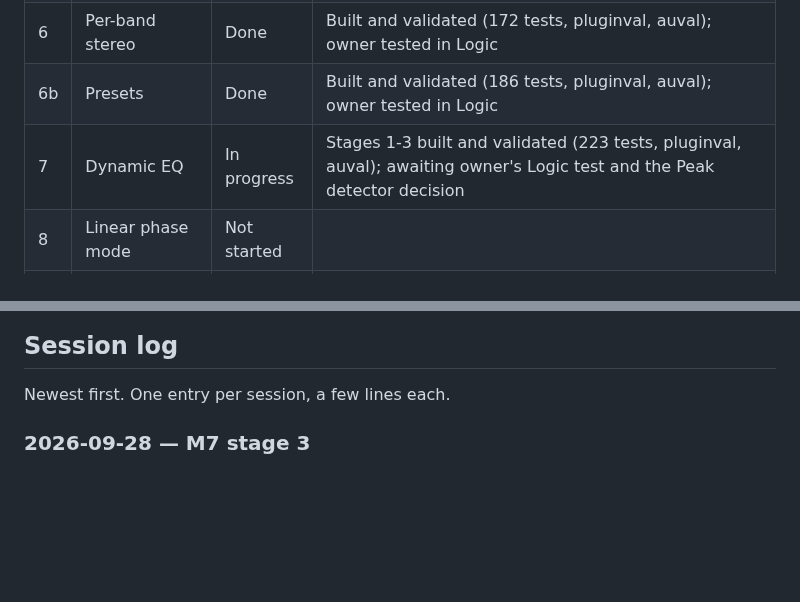
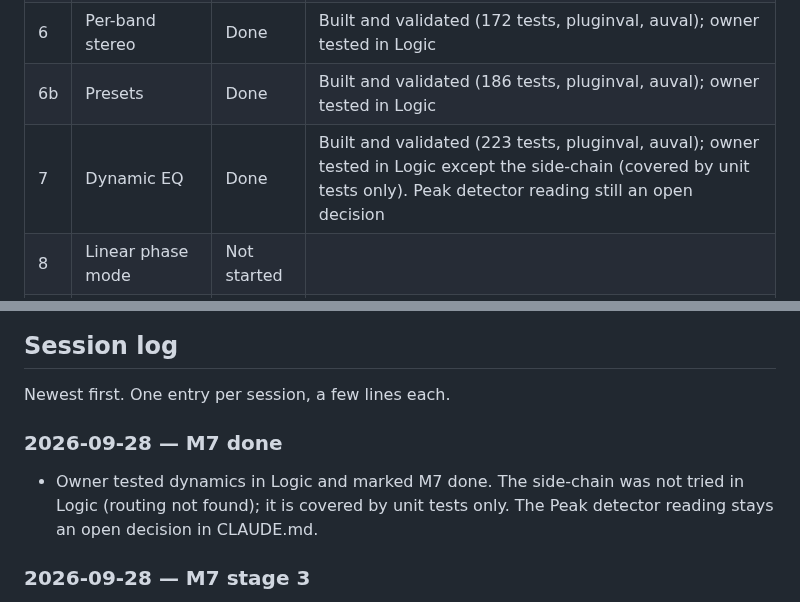
Before and after one commit to CatastrophicCoder/eq, a Markdown page: docs/PROGRESS.md, 2 parts joined by grey strips. Drawn GitHub-style; blank space fills up the shorter version.

Commit message:
M7: mark dynamic EQ milestone done
Co-Authored-By: Claude Opus 5.5 (1M context) <noreply@anthropic.com>

```diff
--- a/docs/PROGRESS.md
+++ b/docs/PROGRESS.md
@@ -15,7 +15,7 @@ Milestone definitions and "done when" criteria are in [PLAN.md](PLAN.md#mileston
 | 5 | Spectrum analyzer | Done | Built and validated (157 tests, pluginval, auval); owner tested in Logic |
 | 6 | Per-band stereo | Done | Built and validated (172 tests, pluginval, auval); owner tested in Logic |
 | 6b | Presets | Done | Built and validated (186 tests, pluginval, auval); owner tested in Logic |
-| 7 | Dynamic EQ | In progress | Stages 1-3 built and validated (223 tests, pluginval, auval); awaiting owner's Logic test and the Peak detector decision |
+| 7 | Dynamic EQ | Done | Built and validated (223 tests, pluginval, auval); owner tested in Logic except the side-chain (covered by unit tests only). Peak detector reading still an open decision |
 | 8 | Linear phase mode | Not started | |
 | 9 | Deferred features | Not started | |
 
@@ -106,6 +106,11 @@ Newest first. Move each item here from "Open decisions" in `CLAUDE.md` once it i
 ## Session log
 
 Newest first. One entry per session, a few lines each.
+
+### 2026-09-28 — M7 done
+
+- Owner tested dynamics in Logic and marked M7 done. The side-chain was not tried in Logic (routing not found); it is
+  covered by unit tests only. The Peak detector reading stays an open decision in CLAUDE.md.
 
 ### 2026-09-28 — M7 stage 3
 
```
